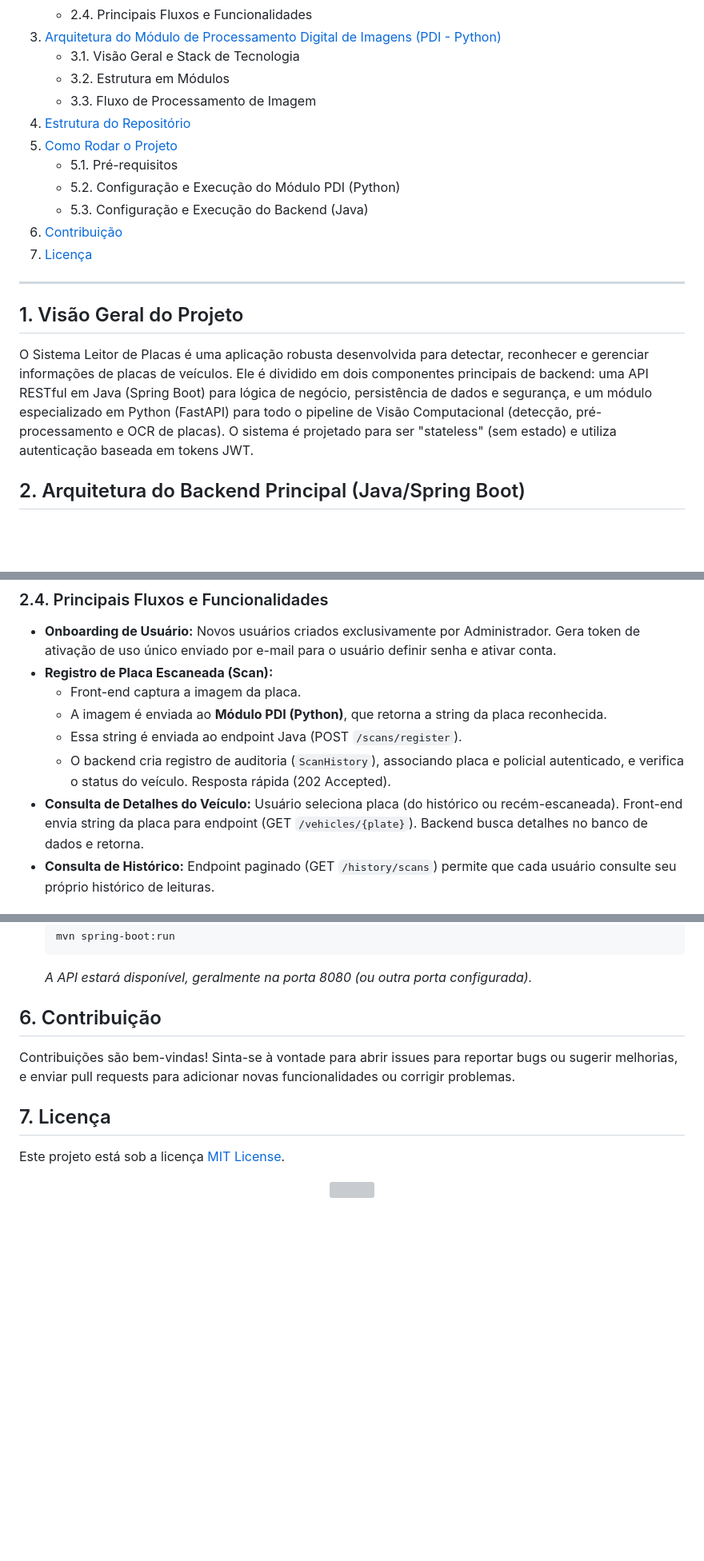
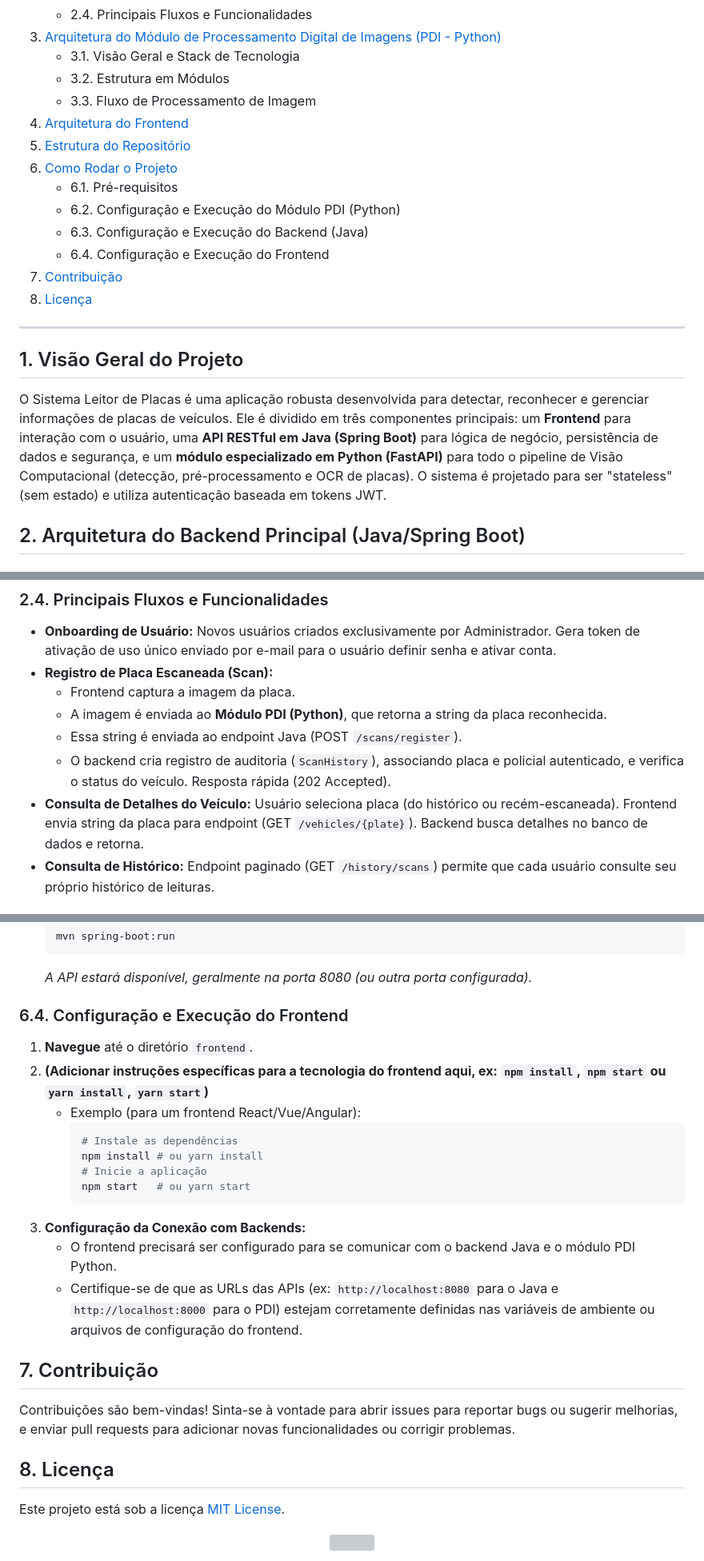
Before and after one commit to BrasileiroYan/Leitor-De-Placas, a Markdown page: README.md, 3 parts joined by grey strips. Shown: that part at 80% size. Rendered like a GitHub page; blank space fills up the shorter version; grey boxes are pictures that could not be loaded.

````diff
--- a/README.md
+++ b/README.md
@@ -14,19 +14,21 @@ Este repositório contém a arquitetura de um sistema para leitura e processamen
     * 3.1. Visão Geral e Stack de Tecnologia
     * 3.2. Estrutura em Módulos
     * 3.3. Fluxo de Processamento de Imagem
-4.  [Estrutura do Repositório](#4-estrutura-do-repositório)
-5.  [Como Rodar o Projeto](#5-como-rodar-o-projeto)
-    * 5.1. Pré-requisitos
-    * 5.2. Configuração e Execução do Módulo PDI (Python)
-    * 5.3. Configuração e Execução do Backend (Java)
-6.  [Contribuição](#6-contribuição)
-7.  [Licença](#7-licença)
+4.  [Arquitetura do Frontend](#4-arquitetura-do-frontend)
+5.  [Estrutura do Repositório](#5-estrutura-do-repositório)
+6.  [Como Rodar o Projeto](#6-como-rodar-o-projeto)
+    * 6.1. Pré-requisitos
+    * 6.2. Configuração e Execução do Módulo PDI (Python)
+    * 6.3. Configuração e Execução do Backend (Java)
+    * 6.4. Configuração e Execução do Frontend
+7.  [Contribuição](#7-contribuição)
+8.  [Licença](#8-licença)
 
 ---
 
 ## 1. Visão Geral do Projeto
 
-O Sistema Leitor de Placas é uma aplicação robusta desenvolvida para detectar, reconhecer e gerenciar informações de placas de veículos. Ele é dividido em dois componentes principais de backend: uma API RESTful em Java (Spring Boot) para lógica de negócio, persistência de dados e segurança, e um módulo especializado em Python (FastAPI) para todo o pipeline de Visão Computacional (detecção, pré-processamento e OCR de placas). O sistema é projetado para ser "stateless" (sem estado) e utiliza autenticação baseada em tokens JWT.
+O Sistema Leitor de Placas é uma aplicação robusta desenvolvida para detectar, reconhecer e gerenciar informações de placas de veículos. Ele é dividido em três componentes principais: um **Frontend** para interação com o usuário, uma **API RESTful em Java (Spring Boot)** para lógica de negócio, persistência de dados e segurança, e um **módulo especializado em Python (FastAPI)** para todo o pipeline de Visão Computacional (detecção, pré-processamento e OCR de placas). O sistema é projetado para ser "stateless" (sem estado) e utiliza autenticação baseada em tokens JWT.
 
 ## 2. Arquitetura do Backend Principal (Java/Spring Boot)
 
@@ -67,11 +69,11 @@ A segurança é robusta, stateless e baseada em tokens:
 
 * **Onboarding de Usuário:** Novos usuários criados exclusivamente por Administrador. Gera token de ativação de uso único enviado por e-mail para o usuário definir senha e ativar conta.
 * **Registro de Placa Escaneada (Scan):**
-    * Front-end captura a imagem da placa.
+    * Frontend captura a imagem da placa.
     * A imagem é enviada ao **Módulo PDI (Python)**, que retorna a string da placa reconhecida.
     * Essa string é enviada ao endpoint Java (POST `/scans/register`).
     * O backend cria registro de auditoria (`ScanHistory`), associando placa e policial autenticado, e verifica o status do veículo. Resposta rápida (202 Accepted).
-* **Consulta de Detalhes do Veículo:** Usuário seleciona placa (do histórico ou recém-escaneada). Front-end envia string da placa para endpoint (GET `/vehicles/{plate}`). Backend busca detalhes no banco de dados e retorna.
+* **Consulta de Detalhes do Veículo:** Usuário seleciona placa (do histórico ou recém-escaneada). Frontend envia string da placa para endpoint (GET `/vehicles/{plate}`). Backend busca detalhes no banco de dados e retorna.
 * **Consulta de Histórico:** Endpoint paginado (GET `/history/scans`) permite que cada usuário consulte seu próprio histórico de leituras.
 
 ## 3. Arquitetura do Módulo de Processamento Digital de Imagens (PDI - Python)
@@ -232,11 +248,26 @@ LEITOR PLACAS/
     ```
     *A API estará disponível, geralmente na porta 8080 (ou outra porta configurada).*
 
-## 6. Contribuição
+### 6.4. Configuração e Execução do Frontend
+
+1.  **Navegue** até o diretório `frontend`.
+2.  **(Adicionar instruções específicas para a tecnologia do frontend aqui, ex: `npm install`, `npm start` ou `yarn install`, `yarn start`)**
+    * Exemplo (para um frontend React/Vue/Angular):
+        ```bash
+        # Instale as dependências
+        npm install # ou yarn install
+        # Inicie a aplicação
+        npm start   # ou yarn start
+        ```
+3.  **Configuração da Conexão com Backends:**
+    * O frontend precisará ser configurado para se comunicar com o backend Java e o módulo PDI Python.
+    * Certifique-se de que as URLs das APIs (ex: `http://localhost:8080` para o Java e `http://localhost:8000` para o PDI) estejam corretamente definidas nas variáveis de ambiente ou arquivos de configuração do frontend.
+
+## 7. Contribuição
 
 Contribuições são bem-vindas! Sinta-se à vontade para abrir issues para reportar bugs ou sugerir melhorias, e enviar pull requests para adicionar novas funcionalidades ou corrigir problemas.
 
-## 7. Licença
+## 8. Licença
 
 Este projeto está sob a licença [MIT License](https://opensource.org/licenses/MIT).
 
````
Also changed, not shown: other parts of README.md (+19 -5 lines).
